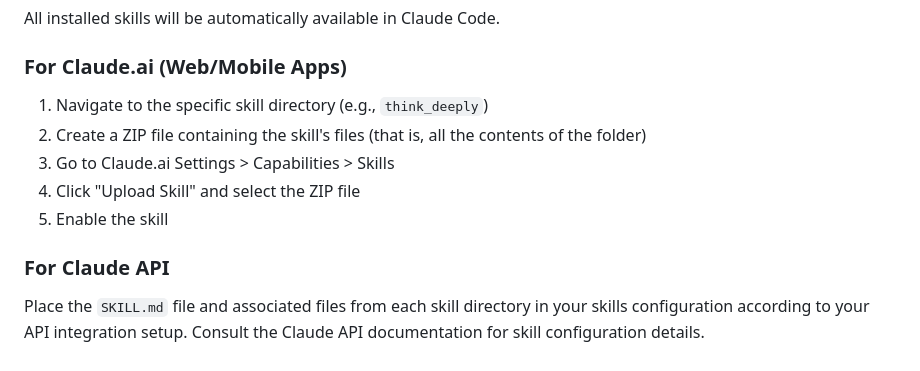
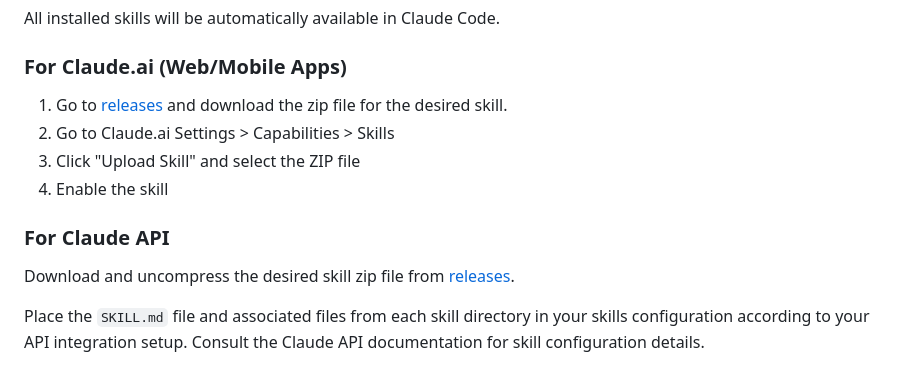
Before and after one commit to brunoasm/claude_deepthink, a Markdown page: README.md, the part around the change. Drawn GitHub-style.

Commit message:
Revise skill upload instructions in README
Updated instructions for downloading and uploading skills.

```diff
--- a/README.md
+++ b/README.md
@@ -95,13 +95,14 @@ All installed skills will be automatically available in Claude Code.
 
 ### For Claude.ai (Web/Mobile Apps)
 
-1. Navigate to the specific skill directory (e.g., `think_deeply`)
-2. Create a ZIP file containing the skill's files (that is, all the contents of the folder)
+1. Go to [releases](https://github.com/brunoasm/my_claude_skills/releases) and download the zip file for the desired skill.
 3. Go to Claude.ai Settings > Capabilities > Skills
 4. Click "Upload Skill" and select the ZIP file
 5. Enable the skill
 
 ### For Claude API
+
+Download and uncompress the desired skill zip file from [releases](https://github.com/brunoasm/my_claude_skills/releases).
 
 Place the `SKILL.md` file and associated files from each skill directory in your skills configuration according to your API integration setup. Consult the Claude API documentation for skill configuration details.
 
```
